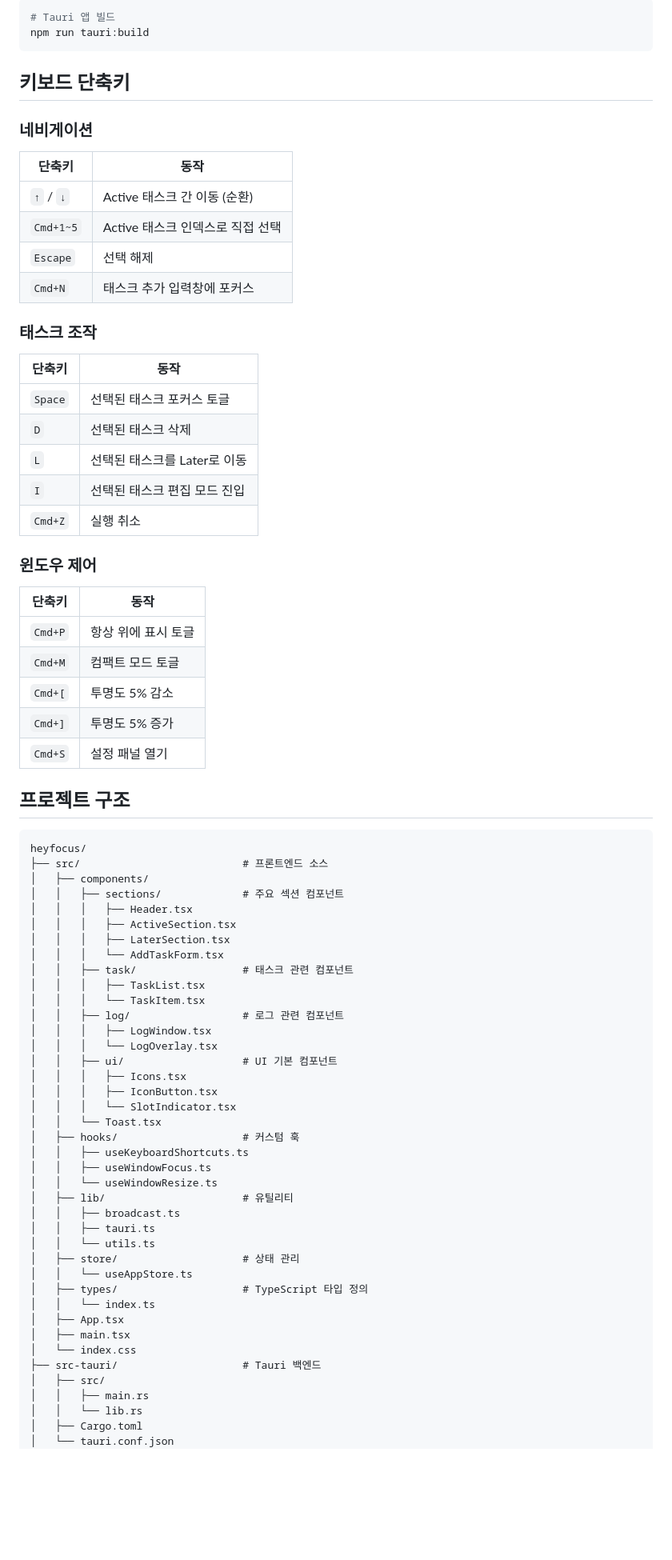
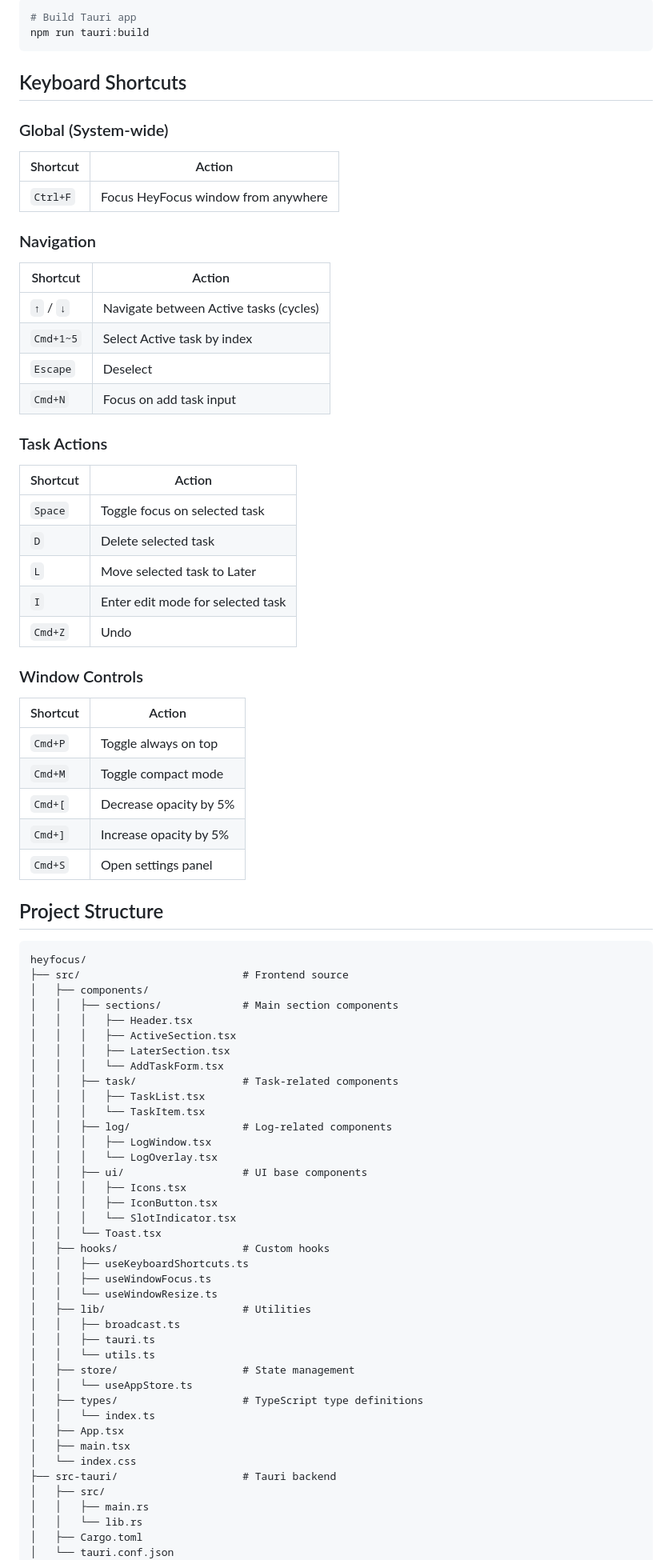
Before and after one commit to ne2030/heyfocus, a Markdown page: README.md, the part around one of its changes. Shown at 80% size. Drawn GitHub-style; blank space fills up the shorter version.

Commit message:
docs: Add global Ctrl+F shortcut to README
🤖 Generated with [Claude Code](https://claude.com/claude-code)

Co-Authored-By: Claude Haiku 4.5 <noreply@anthropic.com>

````diff
--- a/README.md
+++ b/README.md
@@ -67,78 +70,84 @@ npm run tauri:dev
 
 ```bash
-# Tauri 앱 빌드
+# Build Tauri app
 npm run tauri:build
 ```
 
-## 키보드 단축키
+## Keyboard Shortcuts
 
-### 네비게이션
+### Global (System-wide)
 
-| 단축키 | 동작 |
-|--------|------|
-| `↑` / `↓` | Active 태스크 간 이동 (순환) |
-| `Cmd+1~5` | Active 태스크 인덱스로 직접 선택 |
-| `Escape` | 선택 해제 |
-| `Cmd+N` | 태스크 추가 입력창에 포커스 |
+| Shortcut | Action |
+|----------|--------|
+| `Ctrl+F` | Focus HeyFocus window from anywhere |
 
-### 태스크 조작
+### Navigation
 
-| 단축키 | 동작 |
-|--------|------|
-| `Space` | 선택된 태스크 포커스 토글 |
-| `D` | 선택된 태스크 삭제 |
-| `L` | 선택된 태스크를 Later로 이동 |
-| `I` | 선택된 태스크 편집 모드 진입 |
-| `Cmd+Z` | 실행 취소 |
+| Shortcut | Action |
+|----------|--------|
+| `↑` / `↓` | Navigate between Active tasks (cycles) |
+| `Cmd+1~5` | Select Active task by index |
+| `Escape` | Deselect |
+| `Cmd+N` | Focus on add task input |
 
-### 윈도우 제어
+### Task Actions
 
-| 단축키 | 동작 |
-|--------|------|
-| `Cmd+P` | 항상 위에 표시 토글 |
-| `Cmd+M` | 컴팩트 모드 토글 |
-| `Cmd+[` | 투명도 5% 감소 |
-| `Cmd+]` | 투명도 5% 증가 |
-| `Cmd+S` | 설정 패널 열기 |
+| Shortcut | Action |
+|----------|--------|
+| `Space` | Toggle focus on selected task |
+| `D` | Delete selected task |
+| `L` | Move selected task to Later |
+| `I` | Enter edit mode for selected task |
+| `Cmd+Z` | Undo |
 
-## 프로젝트 구조
+### Window Controls
+
+| Shortcut | Action |
+|----------|--------|
+| `Cmd+P` | Toggle always on top |
+| `Cmd+M` | Toggle compact mode |
+| `Cmd+[` | Decrease opacity by 5% |
+| `Cmd+]` | Increase opacity by 5% |
+| `Cmd+S` | Open settings panel |
+
+## Project Structure
 
 ```
 heyfocus/
-├── src/                          # 프론트엔드 소스
+├── src/                          # Frontend source
 │   ├── components/
-│   │   ├── sections/             # 주요 섹션 컴포넌트
+│   │   ├── sections/             # Main section components
 │   │   │   ├── Header.tsx
 │   │   │   ├── ActiveSection.tsx
 │   │   │   ├── LaterSection.tsx
 │   │   │   └── AddTaskForm.tsx
-│   │   ├── task/                 # 태스크 관련 컴포넌트
+│   │   ├── task/                 # Task-related components
 │   │   │   ├── TaskList.tsx
 │   │   │   └── TaskItem.tsx
-│   │   ├── log/                  # 로그 관련 컴포넌트
+│   │   ├── log/                  # Log-related components
 │   │   │   ├── LogWindow.tsx
 │   │   │   └── LogOverlay.tsx
-│   │   ├── ui/                   # UI 기본 컴포넌트
+│   │   ├── ui/                   # UI base components
 │   │   │   ├── Icons.tsx
 │   │   │   ├── IconButton.tsx
 │   │   │   └── SlotIndicator.tsx
 │   │   └── Toast.tsx
-│   ├── hooks/                    # 커스텀 훅
+│   ├── hooks/                    # Custom hooks
 │   │   ├── useKeyboardShortcuts.ts
 │   │   ├── useWindowFocus.ts
 │   │   └── useWindowResize.ts
-│   ├── lib/                      # 유틸리티
+│   ├── lib/                      # Utilities
 │   │   ├── broadcast.ts
 │   │   ├── tauri.ts
 │   │   └── utils.ts
-│   ├── store/                    # 상태 관리
+│   ├── store/                    # State management
 │   │   └── useAppStore.ts
-│   ├── types/                    # TypeScript 타입 정의
+│   ├── types/                    # TypeScript type definitions
 │   │   └── index.ts
 │   ├── App.tsx
 │   ├── main.tsx
 │   └── index.css
-├── src-tauri/                    # Tauri 백엔드
+├── src-tauri/                    # Tauri backend
 │   ├── src/
 │   │   ├── main.rs
 │   │   └── lib.rs
````
Also changed, not shown: other parts of README.md (+40 -37 lines).
